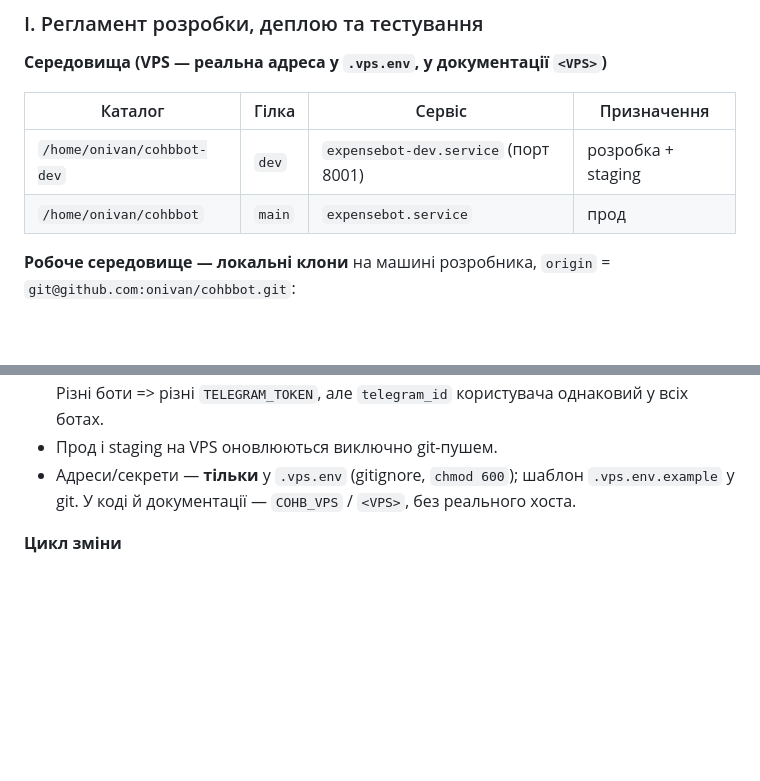
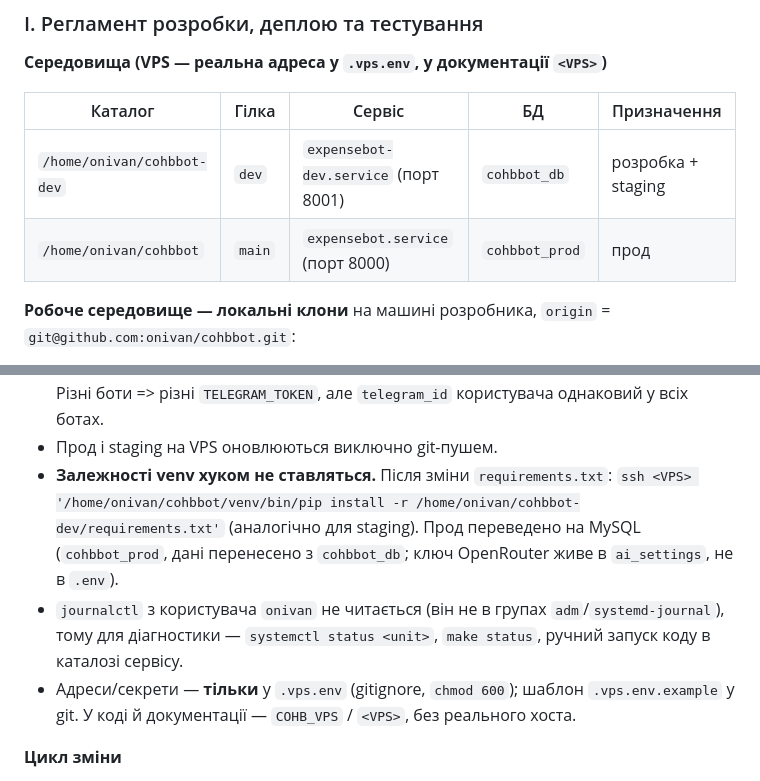
Before and after one commit to onivan/cohbbot, a Markdown page: TODO.md, 2 parts joined by grey strips. Rendered like a GitHub page; blank space fills up the shorter version.

Commit message:
docs: прод на MySQL (cohbbot_prod), залежності venv ставляться вручну, обмеження journalctl

```diff
--- a/TODO.md
+++ b/TODO.md
@@ -123,10 +123,10 @@
 
 **Середовища (VPS — реальна адреса у `.vps.env`, у документації `<VPS>`)**
 
-| Каталог | Гілка | Сервіс | Призначення |
-|---|---|---|---|
-| `/home/onivan/cohbbot-dev` | `dev` | `expensebot-dev.service` (порт 8001) | розробка + staging |
-| `/home/onivan/cohbbot` | `main` | `expensebot.service` | прод |
+| Каталог | Гілка | Сервіс | БД | Призначення |
+|---|---|---|---|---|
+| `/home/onivan/cohbbot-dev` | `dev` | `expensebot-dev.service` (порт 8001) | `cohbbot_db` | розробка + staging |
+| `/home/onivan/cohbbot` | `main` | `expensebot.service` (порт 8000) | `cohbbot_prod` | прод |
 
 **Робоче середовище — локальні клони** на машині розробника, `origin` = `git@github.com:onivan/cohbbot.git`:
 - `~/wdev/nlfc/CoHBot/cohbbot-dev` — гілка `dev`, remote `deploy-dev` → `/home/onivan/git/cohbbot-dev.git`;
@@ -140,6 +140,8 @@
 - З VPS — лише `ssh` / `make shell`; `~/.vscode-server` на VPS видалено.
 - `.env` існують **лише на VPS** і не комітяться: `/home/onivan/cohbbot/.env` (прод, свій `TELEGRAM_TOKEN`, `PORT=8000`, своя БД) і `/home/onivan/cohbbot-dev/.env` (staging, свій `TELEGRAM_TOKEN`, `PORT=8001`, `cohbbot_db`). У локальних клонах `.env` немає — це нормально, а не «зник файл»: усе, що залежить від БД і запущеного сервісу, виконується на VPS (`make test`, `make logs`). Шаблон змінних — `.env.example` (у git). Різні боти => різні `TELEGRAM_TOKEN`, але `telegram_id` користувача однаковий у всіх ботах.
 - Прод і staging на VPS оновлюються виключно git-пушем.
+- **Залежності venv хуком не ставляться.** Після зміни `requirements.txt`: `ssh <VPS> '/home/onivan/cohbbot/venv/bin/pip install -r /home/onivan/cohbbot-dev/requirements.txt'` (аналогічно для staging). Прод переведено на MySQL (`cohbbot_prod`, дані перенесено з `cohbbot_db`; ключ OpenRouter живе в `ai_settings`, не в `.env`).
+- `journalctl` з користувача `onivan` не читається (він не в групах `adm`/`systemd-journal`), тому для діагностики — `systemctl status <unit>`, `make status`, ручний запуск коду в каталозі сервісу.
 - Адреси/секрети — **тільки** у `.vps.env` (gitignore, `chmod 600`); шаблон `.vps.env.example` у git. У коді й документації — `COHB_VPS` / `<VPS>`, без реального хоста.
 
 **Цикл зміни**
```
